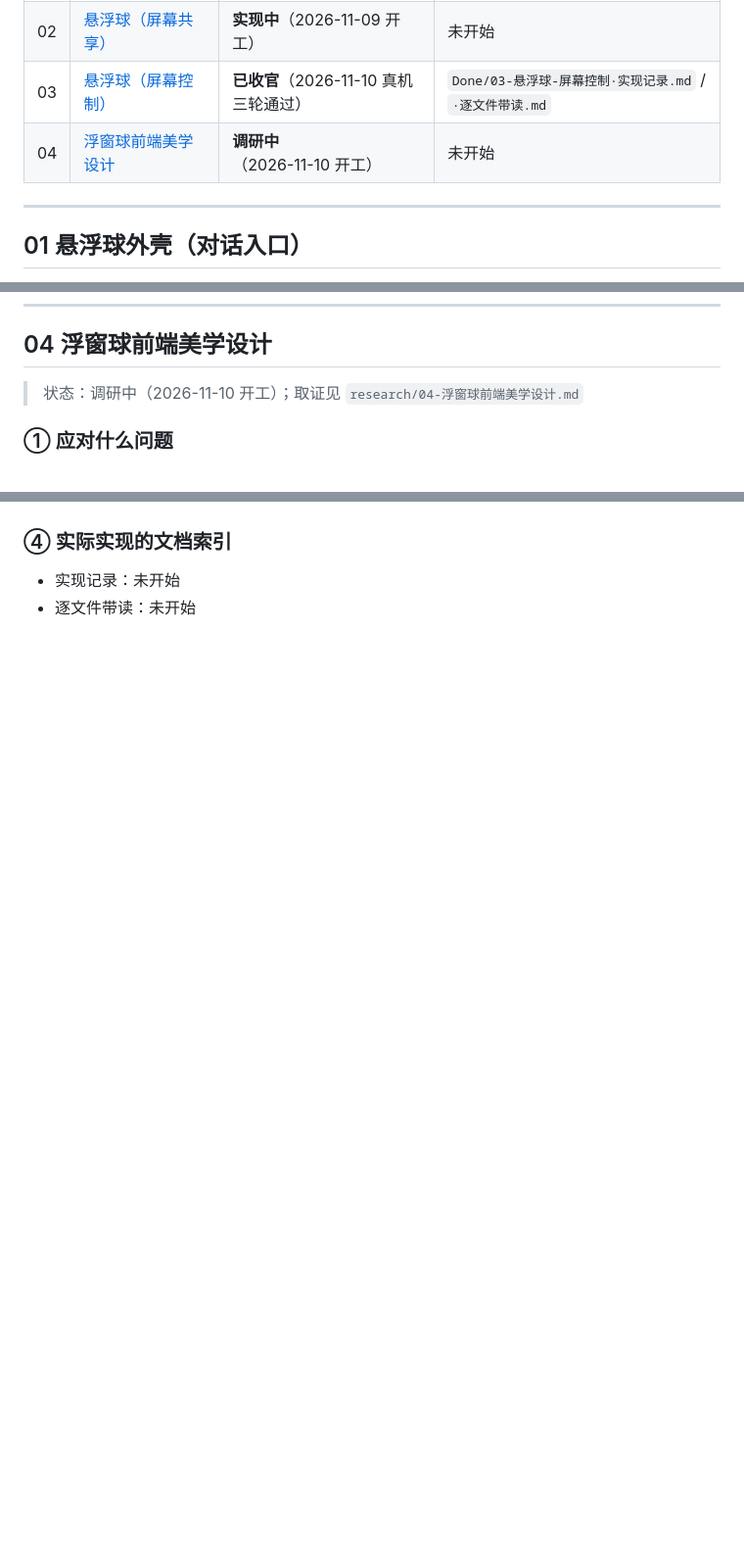
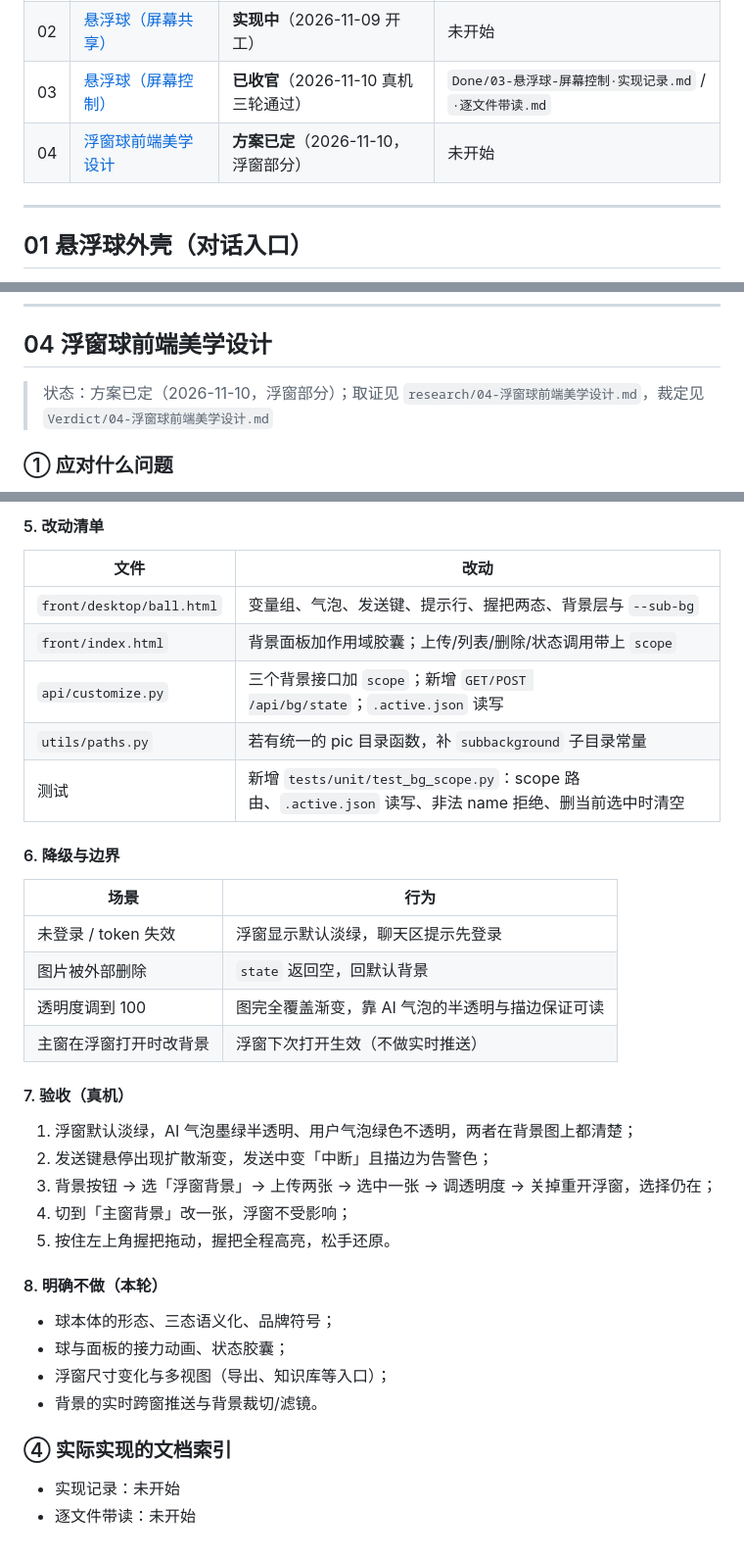
Before and after one commit to xie386/deep_search_pro, a Markdown page: docs/v4.1/v4.1规划文档.md, 3 parts joined by grey strips. Shown at 98% size. GitHub-like rendering; blank space fills up the shorter version.

```diff
--- a/docs/v4.1/v4.1规划文档.md
+++ b/docs/v4.1/v4.1规划文档.md
@@ -12,7 +12,7 @@
 | 01 | [悬浮球外壳（对话入口）](#01-悬浮球外壳对话入口) | **实现中**（2026-10-30 开工） | 未开始 |
 | 02 | [悬浮球（屏幕共享）](#02-悬浮球屏幕共享) | **实现中**（2026-11-09 开工） | 未开始 |
 | 03 | [悬浮球（屏幕控制）](#03-悬浮球屏幕控制) | **已收官**（2026-11-10 真机三轮通过） | `Done/03-悬浮球-屏幕控制·实现记录.md` / `·逐文件带读.md` |
-| 04 | [浮窗球前端美学设计](#04-浮窗球前端美学设计) | **调研中**（2026-11-10 开工） | 未开始 |
+| 04 | [浮窗球前端美学设计](#04-浮窗球前端美学设计) | **方案已定**（2026-11-10，浮窗部分） | 未开始 |
 
 ---
 
@@ -424,7 +424,7 @@ type_text(text, capture_id, reason)
 
 ## 04 浮窗球前端美学设计
 
-> 状态：调研中（2026-11-10 开工）；取证见 `research/04-浮窗球前端美学设计.md`
+> 状态：方案已定（2026-11-10，浮窗部分）；取证见 `research/04-浮窗球前端美学设计.md`，裁定见 `Verdict/04-浮窗球前端美学设计.md`
 
 ### ① 应对什么问题
 
@@ -450,3 +500,37 @@ type_text(text, capture_id, reason)
+#### 5. 改动清单
+
+| 文件 | 改动 |
+|---|---|
+| `front/desktop/ball.html` | 变量组、气泡、发送键、提示行、握把两态、背景层与 `--sub-bg` |
+| `front/index.html` | 背景面板加作用域胶囊；上传/列表/删除/状态调用带上 `scope` |
+| `api/customize.py` | 三个背景接口加 `scope`；新增 `GET/POST /api/bg/state`；`.active.json` 读写 |
+| `utils/paths.py` | 若有统一的 pic 目录函数，补 `subbackground` 子目录常量 |
+| 测试 | 新增 `tests/unit/test_bg_scope.py`：scope 路由、`.active.json` 读写、非法 name 拒绝、删当前选中时清空 |
+
+#### 6. 降级与边界
+
+| 场景 | 行为 |
+|---|---|
+| 未登录 / token 失效 | 浮窗显示默认淡绿，聊天区提示先登录 |
+| 图片被外部删除 | `state` 返回空，回默认背景 |
+| 透明度调到 100 | 图完全覆盖渐变，靠 AI 气泡的半透明与描边保证可读 |
+| 主窗在浮窗打开时改背景 | 浮窗下次打开生效（不做实时推送） |
+
+#### 7. 验收（真机）
+
+1. 浮窗默认淡绿，AI 气泡墨绿半透明、用户气泡绿色不透明，两者在背景图上都清楚；
+2. 发送键悬停出现扩散渐变，发送中变「中断」且描边为告警色；
+3. 背景按钮 → 选「浮窗背景」→ 上传两张 → 选中一张 → 调透明度 → 关掉重开浮窗，选择仍在；
+4. 切到「主窗背景」改一张，浮窗不受影响；
+5. 按住左上角握把拖动，握把全程高亮，松手还原。
+
+#### 8. 明确不做（本轮）
+
+- 球本体的形态、三态语义化、品牌符号；
+- 球与面板的接力动画、状态胶囊；
+- 浮窗尺寸变化与多视图（导出、知识库等入口）；
+- 背景的实时跨窗推送与背景裁切/滤镜。
+
 
 ### ④ 实际实现的文档索引
 
```
Also changed, not shown: other parts of docs/v4.1/v4.1规划文档.md (+51 -1 lines), 1 other file.
